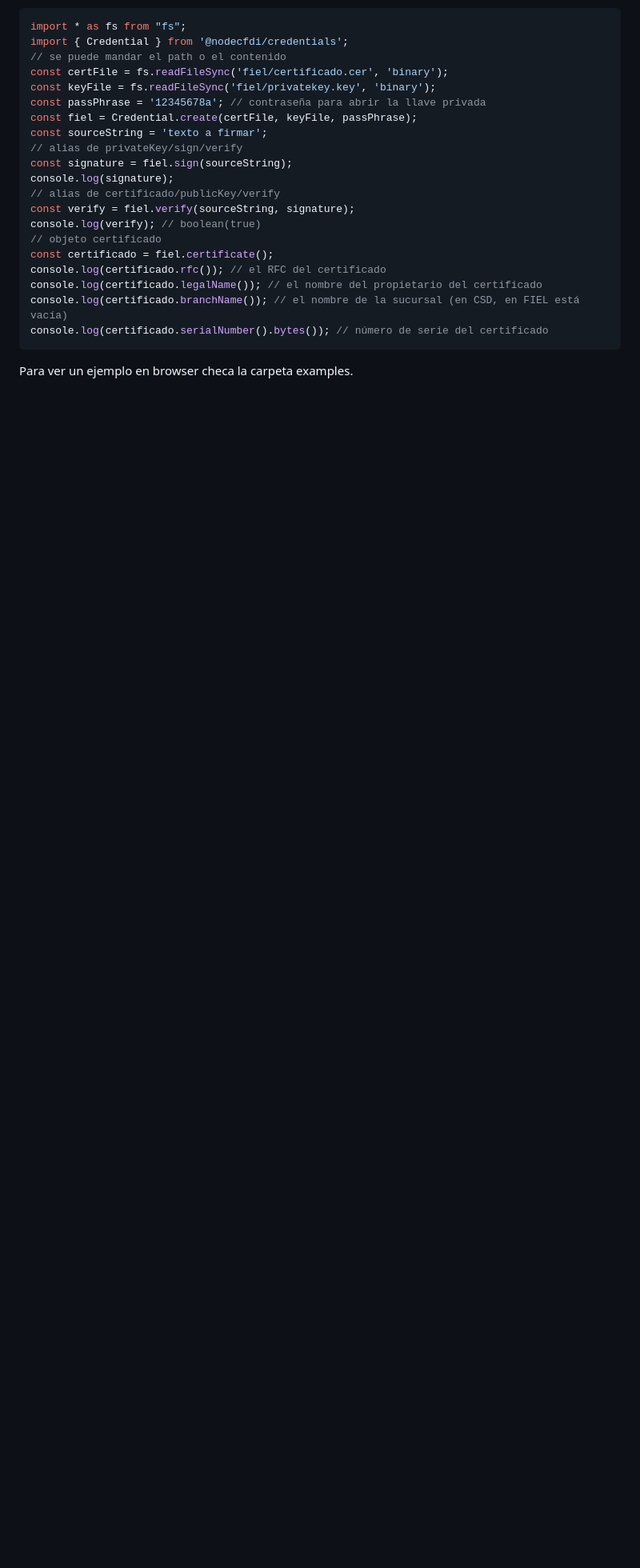
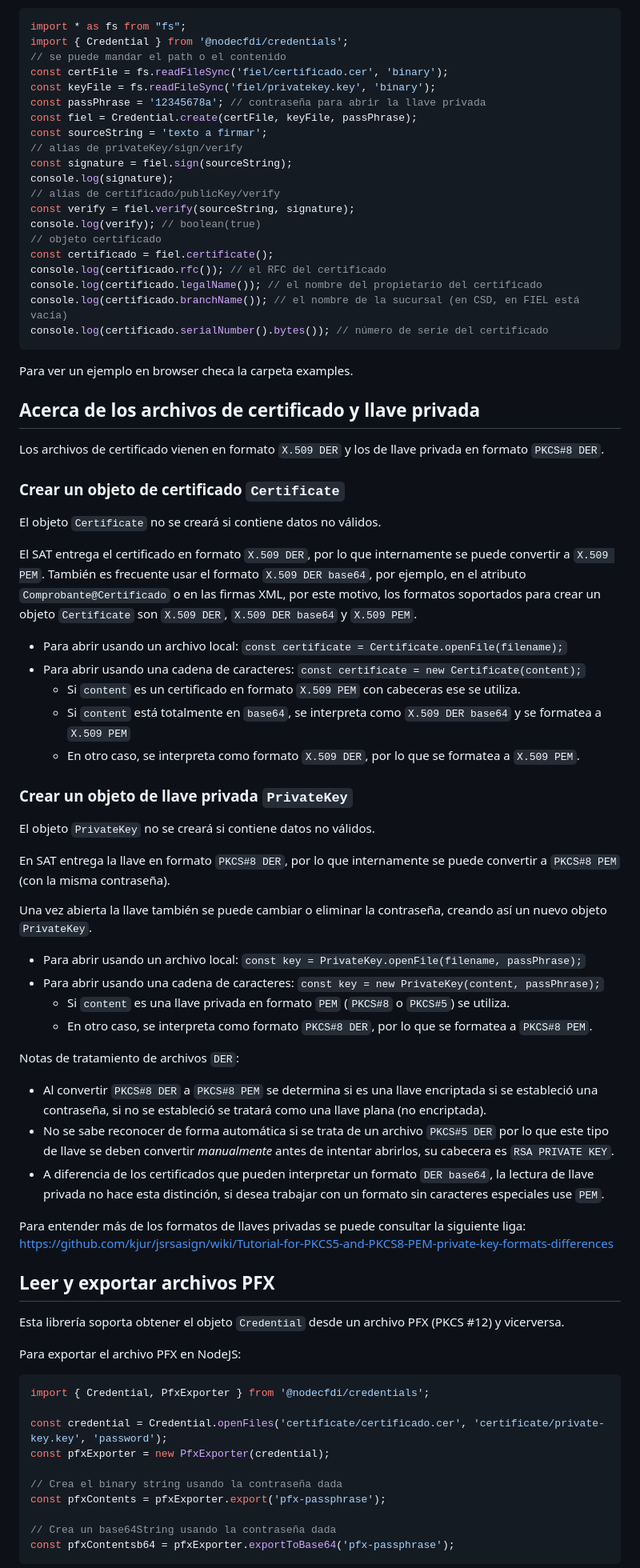
Before and after one commit to nodecfdi/credentials, a Markdown page: README.md, the part around the change printed below. Shown: that part at 80% size. Rendered like a GitHub page; blank space fills up the shorter version.

Commit message:
docs: update readme with pfx usage

````diff
--- a/README.md
+++ b/README.md
@@ -88,3 +88,67 @@ console.log(certificado.serialNumber().bytes()); // número de serie del certifi
 
 Para ver un ejemplo en browser checa la carpeta examples.
 
+## Acerca de los archivos de certificado y llave privada
+
+Los archivos de certificado vienen en formato `X.509 DER` y los de llave privada en formato `PKCS#8 DER`.
+
+### Crear un objeto de certificado `Certificate`
+
+El objeto `Certificate` no se creará si contiene datos no válidos.
+
+El SAT entrega el certificado en formato `X.509 DER`, por lo que internamente se puede convertir a `X.509 PEM`.
+También es frecuente usar el formato `X.509 DER base64`, por ejemplo, en el atributo `Comprobante@Certificado`
+o en las firmas XML, por este motivo, los formatos soportados para crear un objeto `Certificate` son
+`X.509 DER`, `X.509 DER base64` y `X.509 PEM`.
+
+- Para abrir usando un archivo local: `const certificate = Certificate.openFile(filename);`
+- Para abrir usando una cadena de caracteres: `const certificate = new Certificate(content);`
+  - Si `content` es un certificado en formato `X.509 PEM` con cabeceras ese se utiliza.
+  - Si `content` está totalmente en `base64`, se interpreta como `X.509 DER base64` y se formatea a `X.509 PEM`
+  - En otro caso, se interpreta como formato `X.509 DER`, por lo que se formatea a `X.509 PEM`.
+
+### Crear un objeto de llave privada `PrivateKey`
+
+El objeto `PrivateKey` no se creará si contiene datos no válidos.
+
+En SAT entrega la llave en formato `PKCS#8 DER`, por lo que internamente se puede convertir a `PKCS#8 PEM`
+(con la misma contraseña).
+
+Una vez abierta la llave también se puede cambiar o eliminar la contraseña, creando así un nuevo objeto `PrivateKey`.
+
+- Para abrir usando un archivo local: `const key = PrivateKey.openFile(filename, passPhrase);`
+- Para abrir usando una cadena de caracteres: `const key = new PrivateKey(content, passPhrase);`
+  - Si `content` es una llave privada en formato `PEM` (`PKCS#8` o `PKCS#5`) se utiliza.
+  - En otro caso, se interpreta como formato `PKCS#8 DER`, por lo que se formatea a `PKCS#8 PEM`.
+
+Notas de tratamiento de archivos `DER`:
+
+- Al convertir `PKCS#8 DER` a `PKCS#8 PEM` se determina si es una llave encriptada si se estableció
+  una contraseña, si no se estableció se tratará como una llave plana (no encriptada).
+- No se sabe reconocer de forma automática si se trata de un archivo `PKCS#5 DER` por lo que este
+  tipo de llave se deben convertir *manualmente* antes de intentar abrirlos, su cabecera es `RSA PRIVATE KEY`.
+- A diferencia de los certificados que pueden interpretar un formato `DER base64`, la lectura de llave
+  privada no hace esta distinción, si desea trabajar con un formato sin caracteres especiales use `PEM`.
+
+Para entender más de los formatos de llaves privadas se puede consultar la siguiente liga:
+<https://github.com/kjur/jsrsasign/wiki/Tutorial-for-PKCS5-and-PKCS8-PEM-private-key-formats-differences>
+
+## Leer y exportar archivos PFX
+
+Esta librería soporta obtener el objeto `Credential` desde un archivo PFX (PKCS #12) y vicerversa.
+
+Para exportar el archivo PFX en NodeJS:
+
+```ts
+import { Credential, PfxExporter } from '@nodecfdi/credentials';
+
+const credential = Credential.openFiles('certificate/certificado.cer', 'certificate/private-key.key', 'password');
+const pfxExporter = new PfxExporter(credential);
+
+// Crea el binary string usando la contraseña dada
+const pfxContents = pfxExporter.export('pfx-passphrase');
+
+// Crea un base64String usando la contraseña dada
+const pfxContentsb64 = pfxExporter.exportToBase64('pfx-passphrase');
+```
+
````
Also changed, not shown: other parts of README.md (+12 -0 lines).
